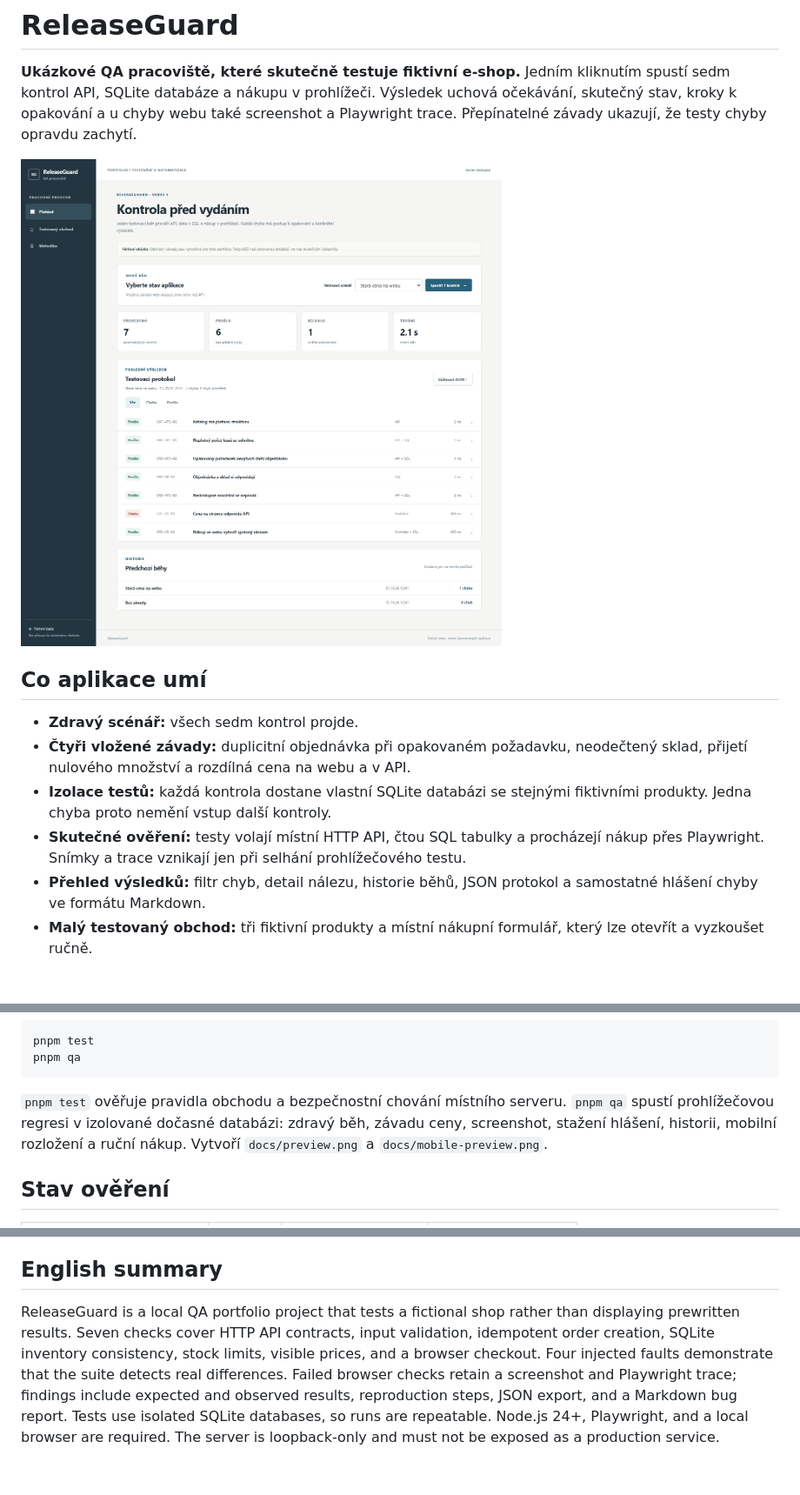
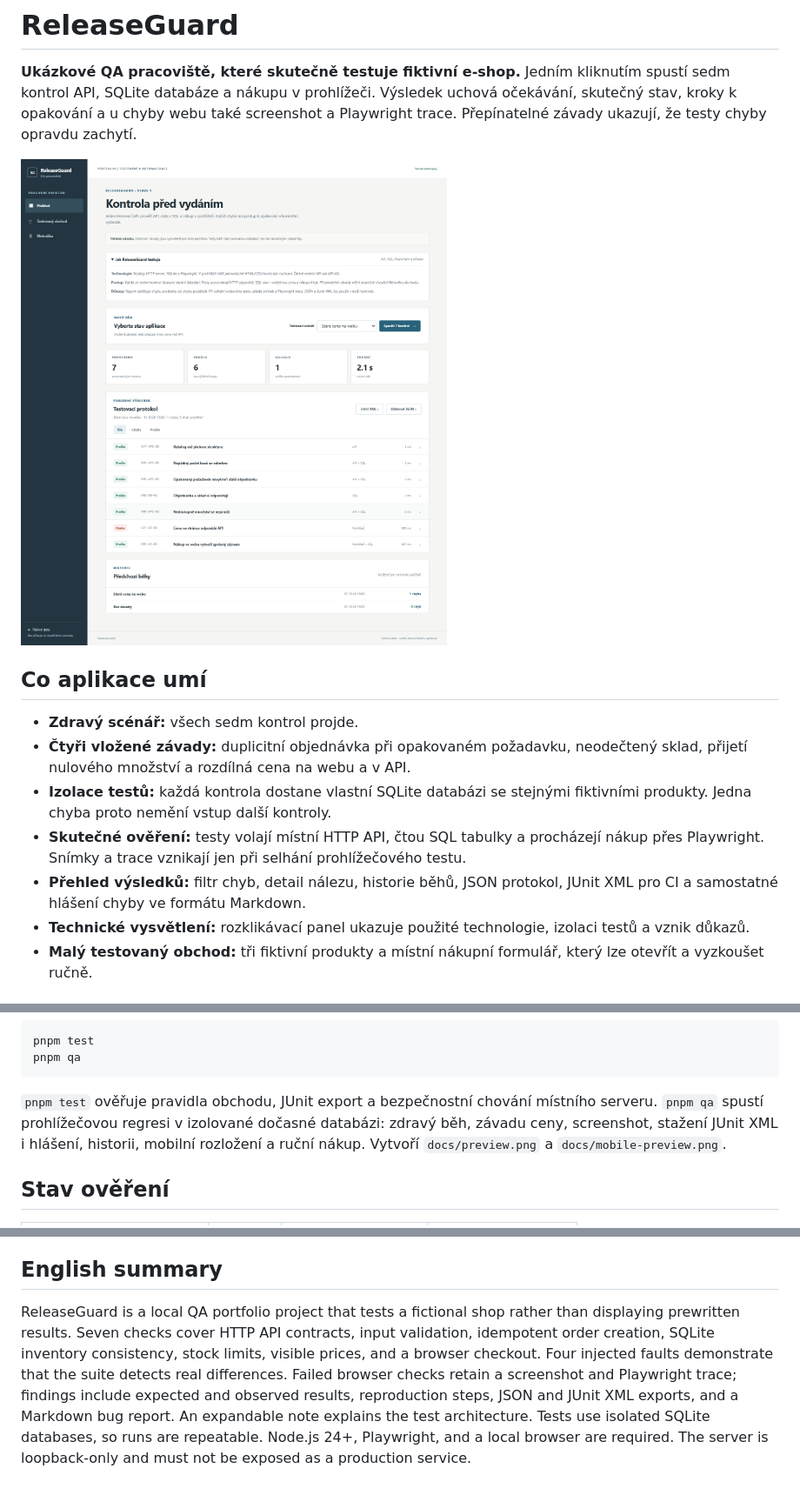
Before and after one commit to OmegaCatt/releaseguard, a Markdown page: README.md, 3 parts joined by grey strips. Shown at 87% size. Drawn GitHub-style; pictures changed too: docs/preview.png.

Commit message:
Add implementation notes and JUnit XML export

````diff
--- a/README.md
+++ b/README.md
@@ -10,7 +10,8 @@
 - **Čtyři vložené závady:** duplicitní objednávka při opakovaném požadavku, neodečtený sklad, přijetí nulového množství a rozdílná cena na webu a v API.
 - **Izolace testů:** každá kontrola dostane vlastní SQLite databázi se stejnými fiktivními produkty. Jedna chyba proto nemění vstup další kontroly.
 - **Skutečné ověření:** testy volají místní HTTP API, čtou SQL tabulky a procházejí nákup přes Playwright. Snímky a trace vznikají jen při selhání prohlížečového testu.
-- **Přehled výsledků:** filtr chyb, detail nálezu, historie běhů, JSON protokol a samostatné hlášení chyby ve formátu Markdown.
+- **Přehled výsledků:** filtr chyb, detail nálezu, historie běhů, JSON protokol, JUnit XML pro CI a samostatné hlášení chyby ve formátu Markdown.
+- **Technické vysvětlení:** rozklikávací panel ukazuje použité technologie, izolaci testů a vznik důkazů.
 - **Malý testovaný obchod:** tři fiktivní produkty a místní nákupní formulář, který lze otevřít a vyzkoušet ručně.
 
 ## Spuštění
@@ -30,7 +31,7 @@ pnpm test
 pnpm qa
 ```
 
-`pnpm test` ověřuje pravidla obchodu a bezpečnostní chování místního serveru. `pnpm qa` spustí prohlížečovou regresi v izolované dočasné databázi: zdravý běh, závadu ceny, screenshot, stažení hlášení, historii, mobilní rozložení a ruční nákup. Vytvoří `docs/preview.png` a `docs/mobile-preview.png`.
+`pnpm test` ověřuje pravidla obchodu, JUnit export a bezpečnostní chování místního serveru. `pnpm qa` spustí prohlížečovou regresi v izolované dočasné databázi: zdravý běh, závadu ceny, screenshot, stažení JUnit XML i hlášení, historii, mobilní rozložení a ruční nákup. Vytvoří `docs/preview.png` a `docs/mobile-preview.png`.
 
 ## Stav ověření
 
@@ -52,4 +53,4 @@ Server naslouchá jen na `127.0.0.1`, kontroluje `Host` a `Origin`, omezuje veli
 
 ## English summary
 
-ReleaseGuard is a local QA portfolio project that tests a fictional shop rather than displaying prewritten results. Seven checks cover HTTP API contracts, input validation, idempotent order creation, SQLite inventory consistency, stock limits, visible prices, and a browser checkout. Four injected faults demonstrate that the suite detects real differences. Failed browser checks retain a screenshot and Playwright trace; findings include expected and observed results, reproduction steps, JSON export, and a Markdown bug report. Tests use isolated SQLite databases, so runs are repeatable. Node.js 24+, Playwright, and a local browser are required. The server is loopback-only and must not be exposed as a production service.
+ReleaseGuard is a local QA portfolio project that tests a fictional shop rather than displaying prewritten results. Seven checks cover HTTP API contracts, input validation, idempotent order creation, SQLite inventory consistency, stock limits, visible prices, and a browser checkout. Four injected faults demonstrate that the suite detects real differences. Failed browser checks retain a screenshot and Playwright trace; findings include expected and observed results, reproduction steps, JSON and JUnit XML exports, and a Markdown bug report. An expandable note explains the test architecture. Tests use isolated SQLite databases, so runs are repeatable. Node.js 24+, Playwright, and a local browser are required. The server is loopback-only and must not be exposed as a production service.
````
Also changed, not shown: docs/QA.md (+2 -0 lines), docs/mobile-preview.png, 7 other files.
